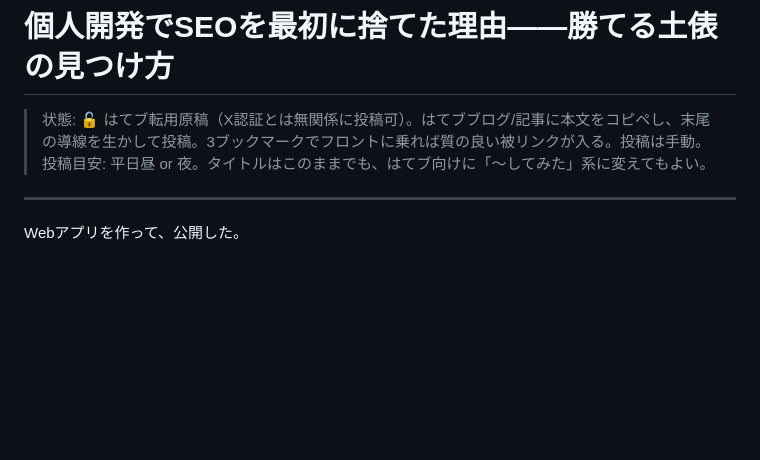
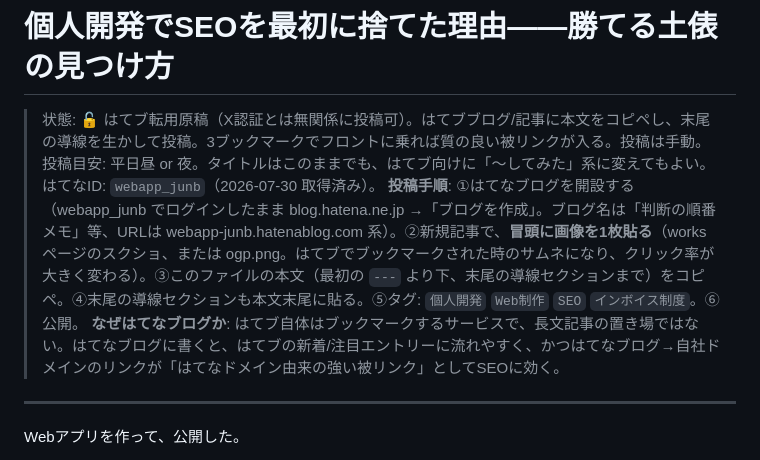
Before and after one commit to toruneko708/webapp-maker, a Markdown page: ops/hatena_seo.md, the part around the change. Rendered like a GitHub page; blank space fills up the shorter version.

Commit message:
docs(ops): record hatena id webapp_junb + hatenablog posting steps (thumbnail + backlink note)

```diff
--- a/ops/hatena_seo.md
+++ b/ops/hatena_seo.md
@@ -2,6 +2,9 @@
 
 > 状態: 🔓 はてブ転用原稿（X認証とは無関係に投稿可）。はてブブログ/記事に本文をコピペし、末尾の導線を生かして投稿。3ブックマークでフロントに乗れば質の良い被リンクが入る。投稿は手動。
 > 投稿目安: 平日昼 or 夜。タイトルはこのままでも、はてブ向けに「〜してみた」系に変えてもよい。
+> はてなID: `webapp_junb`（2026-07-30 取得済み）。
+> **投稿手順**: ①はてなブログを開設する（webapp_junb でログインしたまま blog.hatena.ne.jp →「ブログを作成」。ブログ名は「判断の順番メモ」等、URLは webapp-junb.hatenablog.com 系）。②新規記事で、**冒頭に画像を1枚貼る**（worksページのスクショ、または ogp.png。はてブでブックマークされた時のサムネになり、クリック率が大きく変わる）。③このファイルの本文（最初の `---` より下、末尾の導線セクションまで）をコピペ。④末尾の導線セクションも本文末尾に貼る。⑤タグ: `個人開発` `Web制作` `SEO` `インボイス制度`。⑥公開。
+> **なぜはてなブログか**: はてブ自体はブックマークするサービスで、長文記事の置き場ではない。はてなブログに書くと、はてブの新着/注目エントリーに流れやすく、かつはてなブログ→自社ドメインのリンクが「はてなドメイン由来の強い被リンク」としてSEOに効く。
 
 ---
 
```
Also changed, not shown: ops/operation_policy.md (+2 -0 lines).
